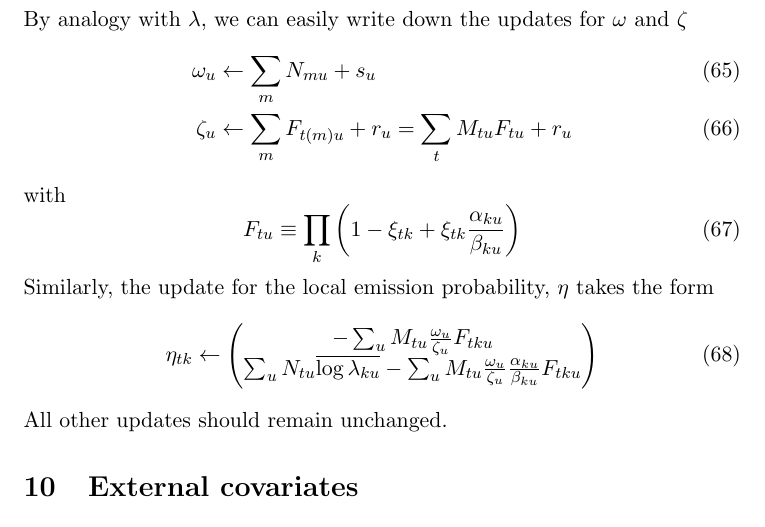
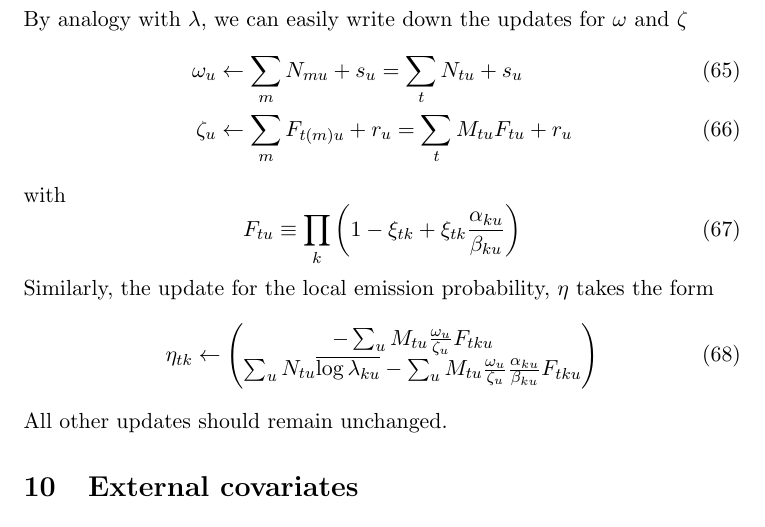
Before and after one commit to pearsonlab/spiketopics, a LaTeX document (gamma_poisson_notes.tex): part of page 9 of 10, cut so that both start at the same text. Compiled offline with pdfLaTeX.

Commit message:
added elaboration of update rule for overdisp

```diff
--- a/gamma_poisson_notes.tex
+++ b/gamma_poisson_notes.tex
@@ -252,7 +252,7 @@ yielding
 \end{multline}
 with $M_u \equiv \sum_t M_{tu}$ the total number of observations for unit $u$ across all time and $H_g$ the differential entropy for the gamma distribution, as above. By analogy with $\lambda$, we can easily write down the updates for $\omega$ and $\zeta$
 \begin{align}
-    \omega_u &\leftarrow \sum_m N_{mu} + s_u \\
+    \omega_u &\leftarrow \sum_m N_{mu} + s_u = \sum_t N_{tu} + s_u\\
     \zeta_u &\leftarrow \sum_{m} F_{t(m)u} + r_u = \sum_{t} M_{tu} F_{tu} + r_u
 \end{align}
 with
```
